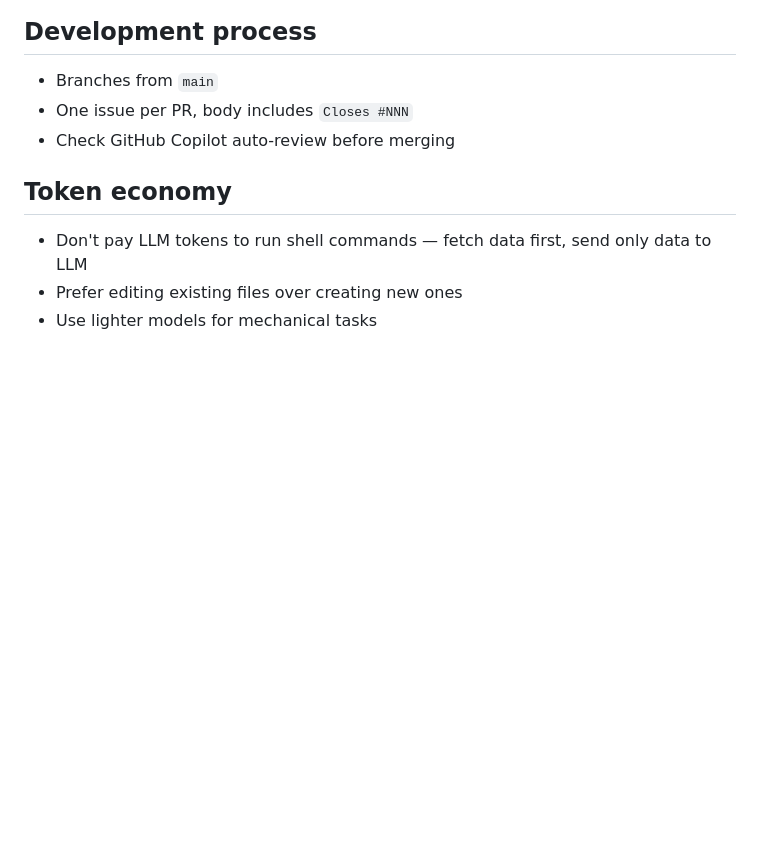
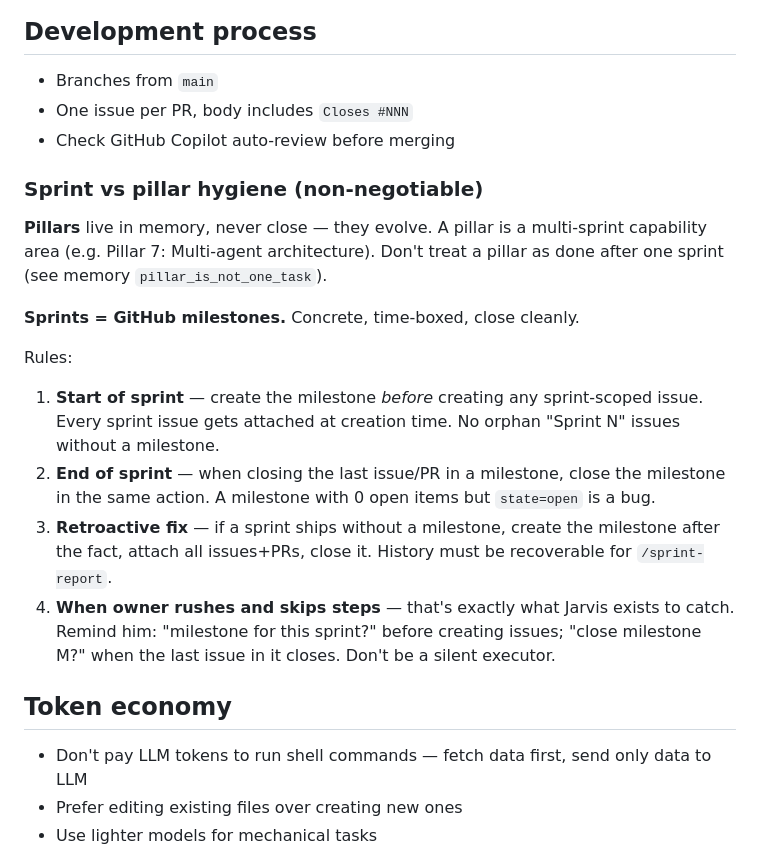
Before and after one commit to Osasuwu/jarvis, a Markdown page: CLAUDE.md, the part around the change. Rendered like a GitHub page; blank space fills up the shorter version.

Commit message:
docs: sprint vs pillar hygiene — catch orphan milestones proactively
Today's /status surfaced three anomalies caused by owner rushing and
skipping workflow steps: M14/M16/M17 left open after all issues closed,
and Pillar 7 Sprint 1 shipped without a milestone at all. Classic
"human factor" — exactly what Jarvis should catch.

Changes:
- CLAUDE.md Development process: explicit "Sprint vs pillar hygiene"
  section — pillars evolve in memory, sprints close as milestones. Four
  rules: create milestone first, close milestone last, retroactive fix
  if shipped without tracking, actively remind owner when he rushes.
- /status SKILL.md: gather open milestones; flag orphans (0 open +
  state=open), orphan sprints (epic+"Sprint" title + no milestone),
  deadline risk within 3 days. Treats these as actionable items, not
  just data points.

Retroactive cleanup in same session:
- Closed M14 Autonomous Loop v1, M16 Outcome Tracking v1, M17 Security
  Audit (all had 0 open issues).
- Created M20 "Pillar 7 Sprint 1: LangGraph + Ollama foundation",
  attached #170-#175 + PRs #176-#182, closed it.

Memory: milestone_vs_pillar_hygiene (feedback, jarvis) saved with full
context.

Co-Authored-By: Claude Opus 4.7 <noreply@anthropic.com>

```diff
--- a/CLAUDE.md
+++ b/CLAUDE.md
@@ -190,6 +190,18 @@ Owner often gives a task and leaves. Jarvis must work autonomously and deliver q
 - One issue per PR, body includes `Closes #NNN`
 - Check GitHub Copilot auto-review before merging
 
+### Sprint vs pillar hygiene (non-negotiable)
+
+**Pillars** live in memory, never close — they evolve. A pillar is a multi-sprint capability area (e.g. Pillar 7: Multi-agent architecture). Don't treat a pillar as done after one sprint (see memory `pillar_is_not_one_task`).
+
+**Sprints = GitHub milestones.** Concrete, time-boxed, close cleanly.
+
+Rules:
+1. **Start of sprint** — create the milestone *before* creating any sprint-scoped issue. Every sprint issue gets attached at creation time. No orphan "Sprint N" issues without a milestone.
+2. **End of sprint** — when closing the last issue/PR in a milestone, close the milestone in the same action. A milestone with 0 open items but `state=open` is a bug.
+3. **Retroactive fix** — if a sprint ships without a milestone, create the milestone after the fact, attach all issues+PRs, close it. History must be recoverable for `/sprint-report`.
+4. **When owner rushes and skips steps** — that's exactly what Jarvis exists to catch. Remind him: "milestone for this sprint?" before creating issues; "close milestone M<N>?" when the last issue in it closes. Don't be a silent executor.
+
 ## Token economy
 - Don't pay LLM tokens to run shell commands — fetch data first, send only data to LLM
 - Prefer editing existing files over creating new ones
```
Also changed, not shown: 1 other file.
